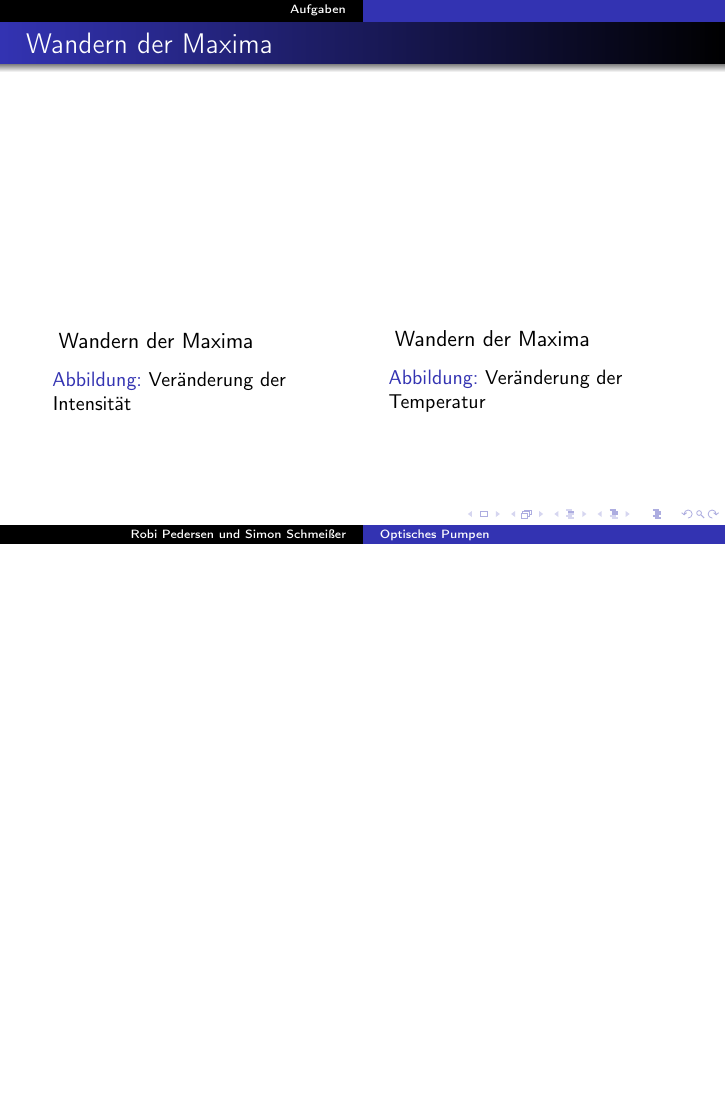
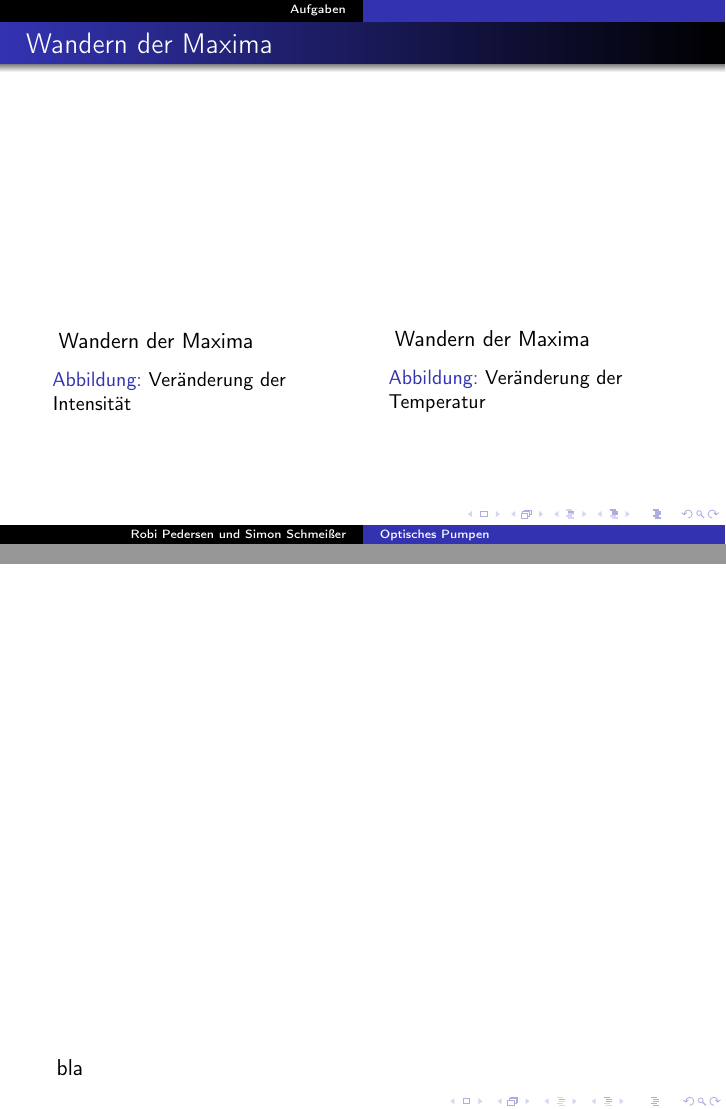
Before and after one commit to simonschmeisser/fp2_uni_fr, LaTeX slides (OP_Vortrag/OP_Vortrag.tex): page 4 of 4 before the commit and pages 4 and 5 of 5 after it, the two joined at a grey line, the shorter picture padded with empty space. Compiled offline with pdfLaTeX.

Commit message:
Video eingefügt

```diff
--- a/OP_Vortrag/OP_Vortrag.tex
+++ b/OP_Vortrag/OP_Vortrag.tex
@@ -53,7 +53,9 @@
 \end{frame}
 
 
-
+\begin{frame}[plain]
+\movie[poster, height = \textheight, width= \textwidth ]{bla}{Movies/animation2.flv}
+\end{frame}
 
 
 
```
